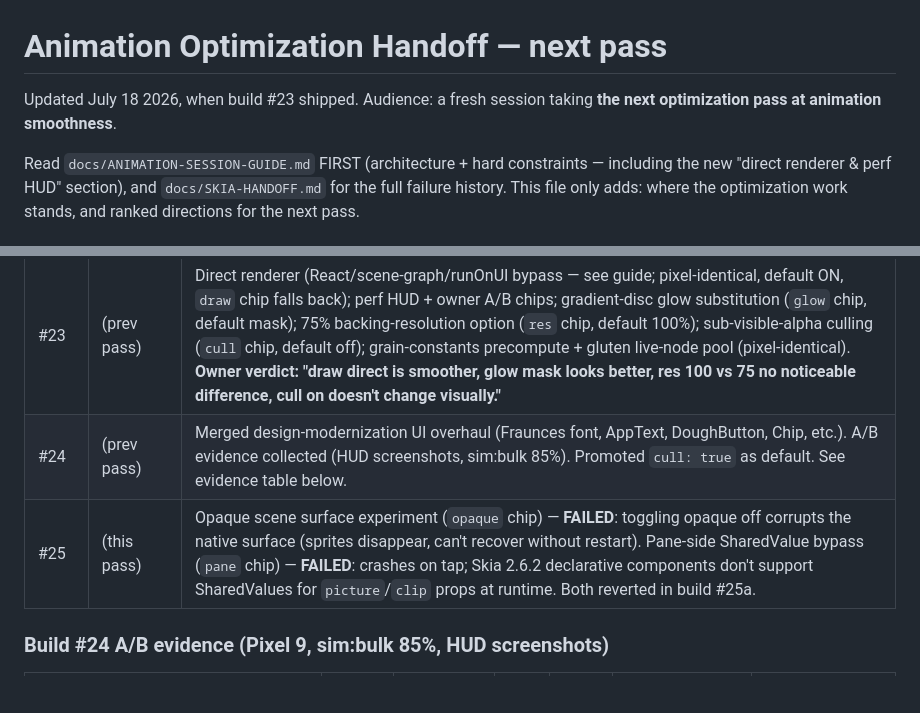
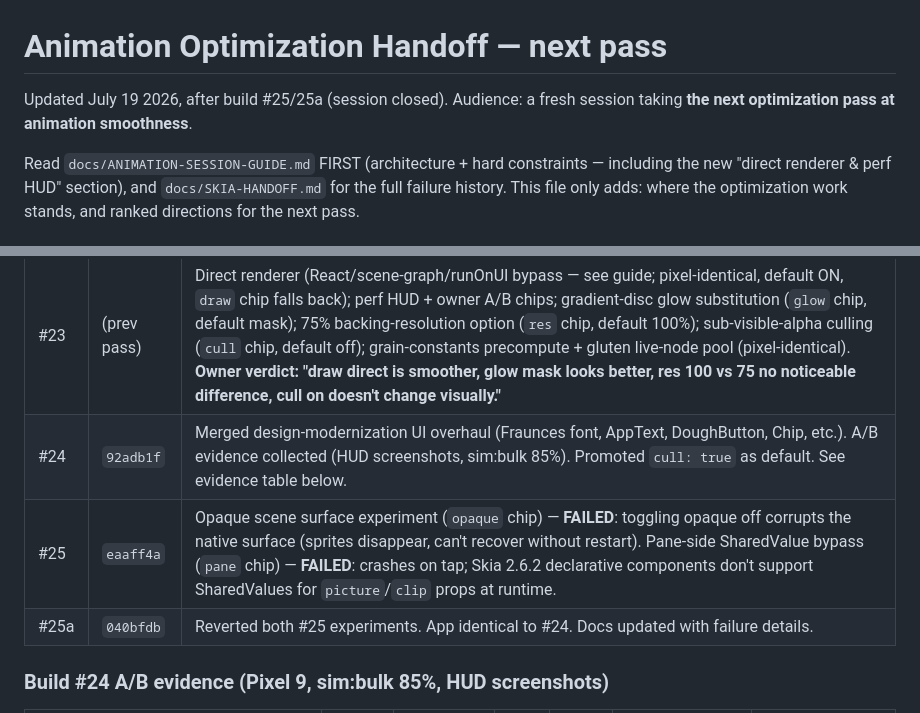
Before and after one commit to donnnnnnnn/Sourdough-timer, a Markdown page: docs/ANIMATION-OPTIMIZATION-HANDOFF.md, 2 parts joined by grey strips. GitHub-like rendering; blank space fills up the shorter version.

Commit message:
Update handoff doc with build #25/25a commit hashes and session close
Adds actual commit hashes for builds #24–#25a in the build table,
adds the #25a revert row, and updates the header date to mark
this optimization session as closed.

Co-Authored-By: Claude Opus 4.6 <noreply@anthropic.com>
Claude-Session: https://claude.ai/code/session_015ZhDhjvaqkhJLwXs4Rmi1y

```diff
--- a/docs/ANIMATION-OPTIMIZATION-HANDOFF.md
+++ b/docs/ANIMATION-OPTIMIZATION-HANDOFF.md
@@ -1,7 +1,7 @@
 # Animation Optimization Handoff — next pass
 
-Updated July 18 2026, when build #23 shipped. Audience: a fresh session
-taking **the next optimization pass at animation smoothness**.
+Updated July 19 2026, after build #25/25a (session closed). Audience: a
+fresh session taking **the next optimization pass at animation smoothness**.
 
 Read `docs/ANIMATION-SESSION-GUIDE.md` FIRST (architecture + hard
 constraints — including the new "direct renderer & perf HUD" section), and
@@ -21,8 +21,9 @@ Owner device: **Pixel 9 (120Hz)**. Complaint history and what each build fixed:
 | #21 | `9568f1f` | Blur clipped to visible slice + scroll-time refresh halving + BASE_PERIOD 3→4 → "improved significantly", card edges confirmed good, but "still some jerkiness, even when not scrolling, especially later in bulk" |
 | #22 | `27998f4` | glowOrb unit-gradient shader cache; drift/flow scratch outputs; slow/fast layer split (slow cast @30fps, @20fps late bulk; bubbles @60fps). Verdict: **"better than before, but still could be smoother, especially later in animation."** |
 | #23 | (prev pass) | Direct renderer (React/scene-graph/runOnUI bypass — see guide; pixel-identical, default ON, `draw` chip falls back); perf HUD + owner A/B chips; gradient-disc glow substitution (`glow` chip, default mask); 75% backing-resolution option (`res` chip, default 100%); sub-visible-alpha culling (`cull` chip, default off); grain-constants precompute + gluten live-node pool (pixel-identical). **Owner verdict: "draw direct is smoother, glow mask looks better, res 100 vs 75 no noticeable difference, cull on doesn't change visually."** |
-| #24 | (prev pass) | Merged design-modernization UI overhaul (Fraunces font, AppText, DoughButton, Chip, etc.). A/B evidence collected (HUD screenshots, sim:bulk 85%). Promoted `cull: true` as default. See evidence table below. |
-| #25 | (this pass) | Opaque scene surface experiment (`opaque` chip) — **FAILED**: toggling opaque off corrupts the native surface (sprites disappear, can't recover without restart). Pane-side SharedValue bypass (`pane` chip) — **FAILED**: crashes on tap; Skia 2.6.2 declarative components don't support SharedValues for `picture`/`clip` props at runtime. Both reverted in build #25a. |
+| #24 | `92adb1f` | Merged design-modernization UI overhaul (Fraunces font, AppText, DoughButton, Chip, etc.). A/B evidence collected (HUD screenshots, sim:bulk 85%). Promoted `cull: true` as default. See evidence table below. |
+| #25 | `eaaff4a` | Opaque scene surface experiment (`opaque` chip) — **FAILED**: toggling opaque off corrupts the native surface (sprites disappear, can't recover without restart). Pane-side SharedValue bypass (`pane` chip) — **FAILED**: crashes on tap; Skia 2.6.2 declarative components don't support SharedValues for `picture`/`clip` props at runtime. |
+| #25a | `040bfdb` | Reverted both #25 experiments. App identical to #24. Docs updated with failure details. |
 
 ### Build #24 A/B evidence (Pixel 9, sim:bulk 85%, HUD screenshots)
 
```
